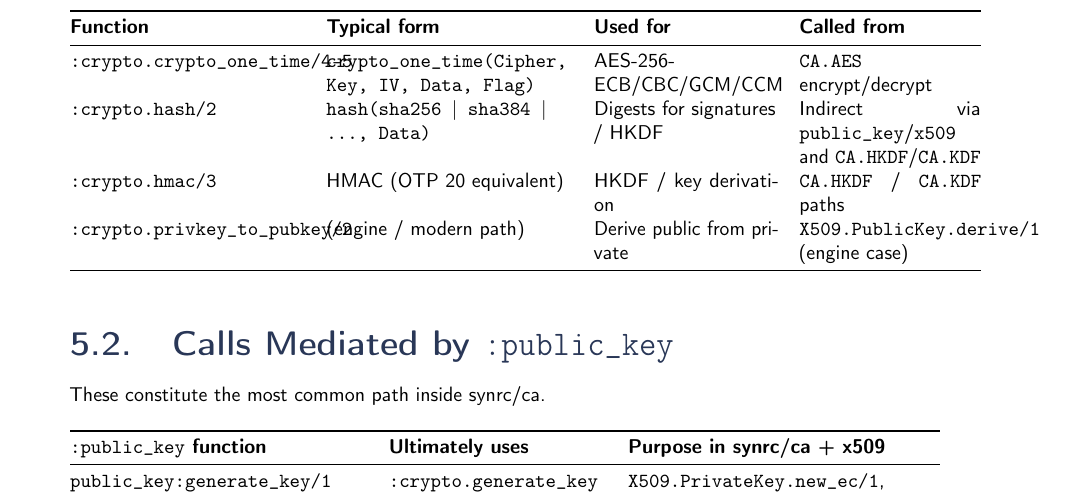
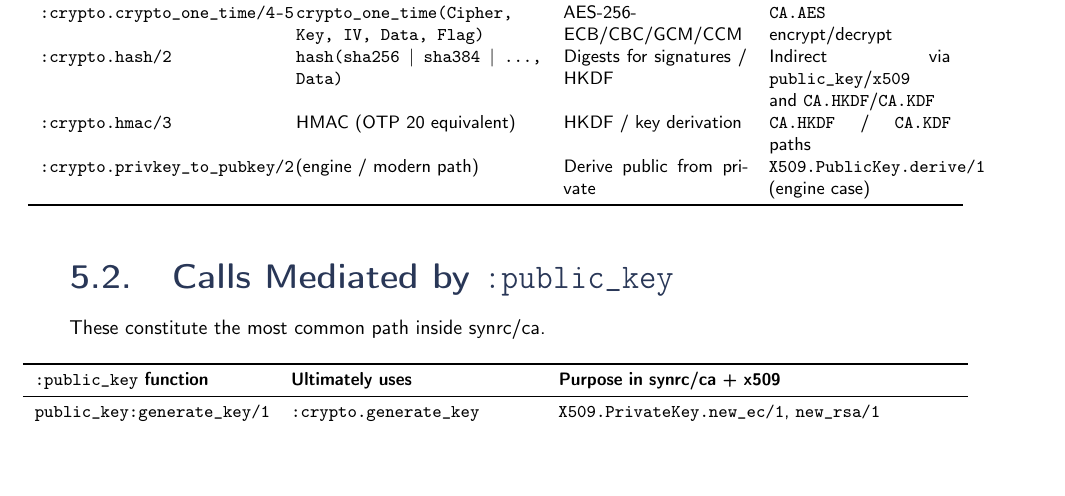
Before and after one commit to synrc/hv, a LaTeX paper (hv-crypto.tex): part of page 5 of 6 before the commit and part of page 5 of 7 after it, cut at the place of the change, the shorter picture padded with empty space. Compiled offline with pdfLaTeX.

Commit message:
hv-crypto.pdf

```diff
--- a/hv-crypto.tex
+++ b/hv-crypto.tex
@@ -206,5 +203,11 @@ The following tables enumerate the exact entry points into the cryptographic sub
 that are exercised by the synrc/ca + \texttt{x509} stack when running on the frozen baseline.
 
 \subsection{Direct / Primary \texttt{:crypto} Calls}
+
+\begin{table}[ht!]
 \label{sec:crypto-direct}
+\centering
+\small
+\noindent\makebox[\textwidth][c]{
+\begin{tabular}{p{4.1cm}p{4.3cm}p{3.2cm}p{3.2cm}}
 
@@ -212,13 +214,6 @@ that are exercised by the synrc/ca + \texttt{x509} stack when running on the fro
 \toprule
 \textbf{Function} & \textbf{Typical form} & \textbf{Used for} & \textbf{Called from} \\
 \midrule
-\endfirsthead
-\toprule
-\textbf{Function} & \textbf{Typical form} & \textbf{Used for} & \textbf{Called from} \\
-\midrule
-\endhead
-\bottomrule
-\endfoot
 
 \texttt{:crypto.generate\_key/2} &
 \texttt{generate\_key(:ecdh, Curve)} or via \texttt{public\_key} &
@@ -269,15 +264,21 @@ HKDF / key derivation &
 (engine / modern path) &
 Derive public from private &
 \texttt{X509.PublicKey.derive/1} (engine case) \\
-\end{longtable}
+\bottomrule
+\end{tabular}
+}
+\end{table}
 
 \subsection{Calls Mediated by \texttt{:public\_key}}
 \label{sec:public-key}
 
 These constitute the most common path inside synrc/ca.
 
-\begin{longtable}{@{}p{5.2cm}p{3.8cm}p{5.5cm}@{}}
+\begin{table}[ht!]
+\centering
+\small
+\noindent\makebox[\textwidth][c]{
+\begin{tabular}{p{4.1cm}p{4.3cm}p{7cm}}
 \toprule
 \textbf{\texttt{:public\_key} function} & \textbf{Ultimately uses} & \textbf{Purpose in synrc/ca + x509} \\
 \midrule
-\endfirsthead
```
Also changed, not shown: hv-crypto.pdf, hv-crypto.tex (27 more changed lines).
